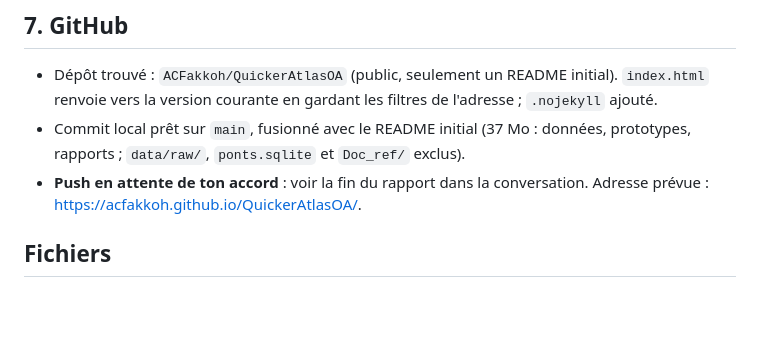
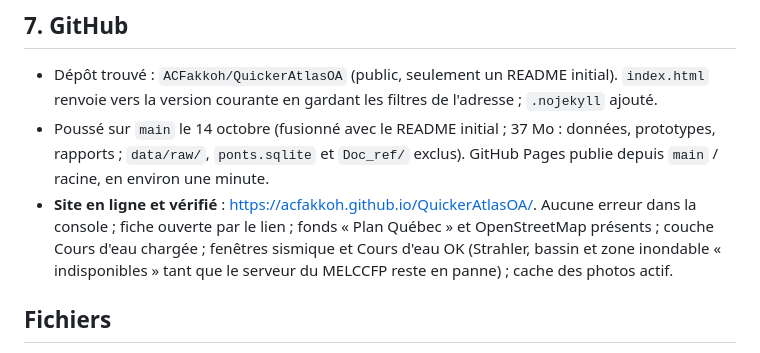
Before and after one commit to ACFakkoh/QuickerAtlasOA, a Markdown page: docs/rapports/2026-10-14-v0.5.6-rapport-de-version.md, the part around the change. Drawn GitHub-style; blank space fills up the shorter version.

Commit message:
Rapport v0.5.6 : site publié
Co-Authored-By: Claude Opus 5.5 <noreply@anthropic.com>

```diff
--- a/docs/rapports/2026-10-14-v0.5.6-rapport-de-version.md
+++ b/docs/rapports/2026-10-14-v0.5.6-rapport-de-version.md
@@ -84,8 +84,8 @@ Essais du 14 octobre, avec un en-tête Referer `*.github.io` :
 ## 7. GitHub
 
 - Dépôt trouvé : `ACFakkoh/QuickerAtlasOA` (public, seulement un README initial). `index.html` renvoie vers la version courante en gardant les filtres de l'adresse ; `.nojekyll` ajouté.
-- Commit local prêt sur `main`, fusionné avec le README initial (37 Mo : données, prototypes, rapports ; `data/raw/`, `ponts.sqlite` et `Doc_ref/` exclus).
-- **Push en attente de ton accord** : voir la fin du rapport dans la conversation. Adresse prévue : <https://acfakkoh.github.io/QuickerAtlasOA/>.
+- Poussé sur `main` le 14 octobre (fusionné avec le README initial ; 37 Mo : données, prototypes, rapports ; `data/raw/`, `ponts.sqlite` et `Doc_ref/` exclus). GitHub Pages publie depuis `main` / racine, en environ une minute.
+- **Site en ligne et vérifié** : <https://acfakkoh.github.io/QuickerAtlasOA/>. Aucune erreur dans la console ; fiche ouverte par le lien ; fonds « Plan Québec » et OpenStreetMap présents ; couche Cours d'eau chargée ; fenêtres sismique et Cours d'eau OK (Strahler, bassin et zone inondable « indisponibles » tant que le serveur du MELCCFP reste en panne) ; cache des photos actif.
 
 ## Fichiers
 
```
